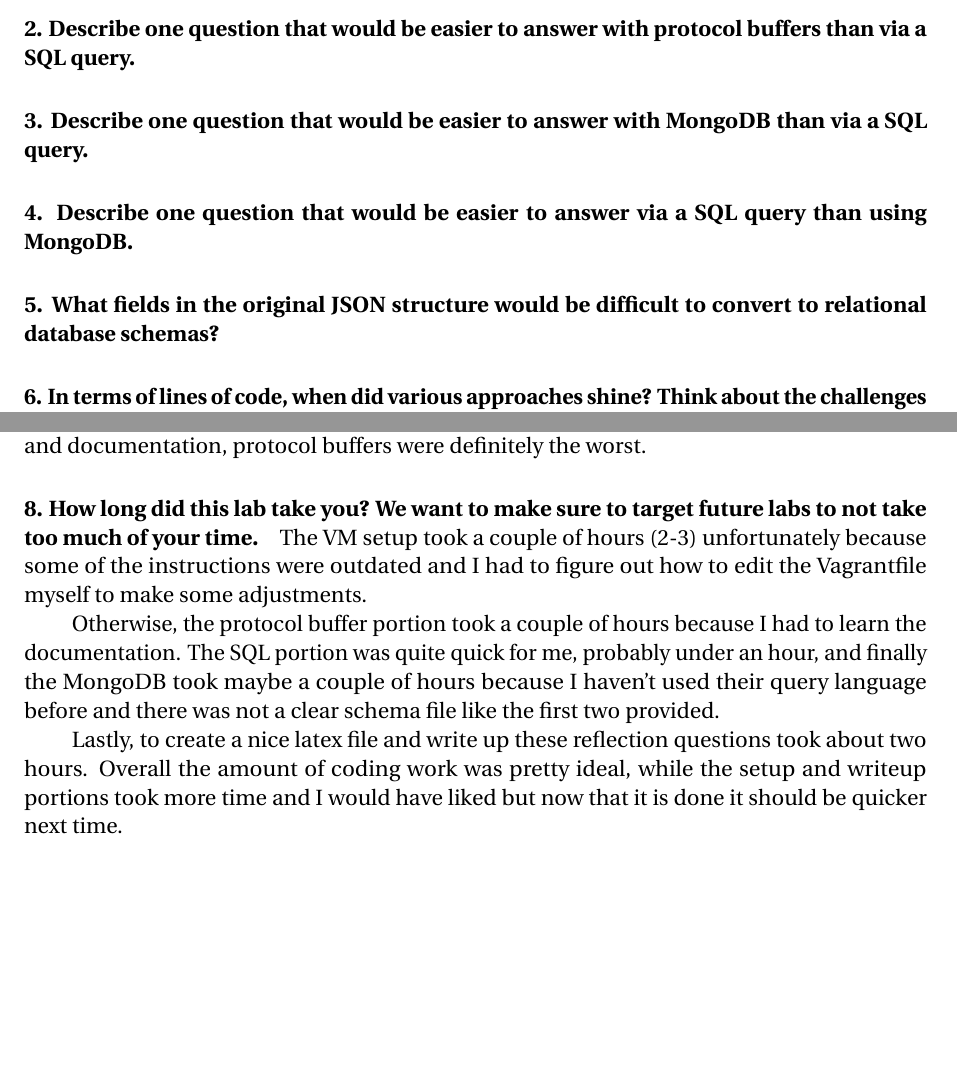
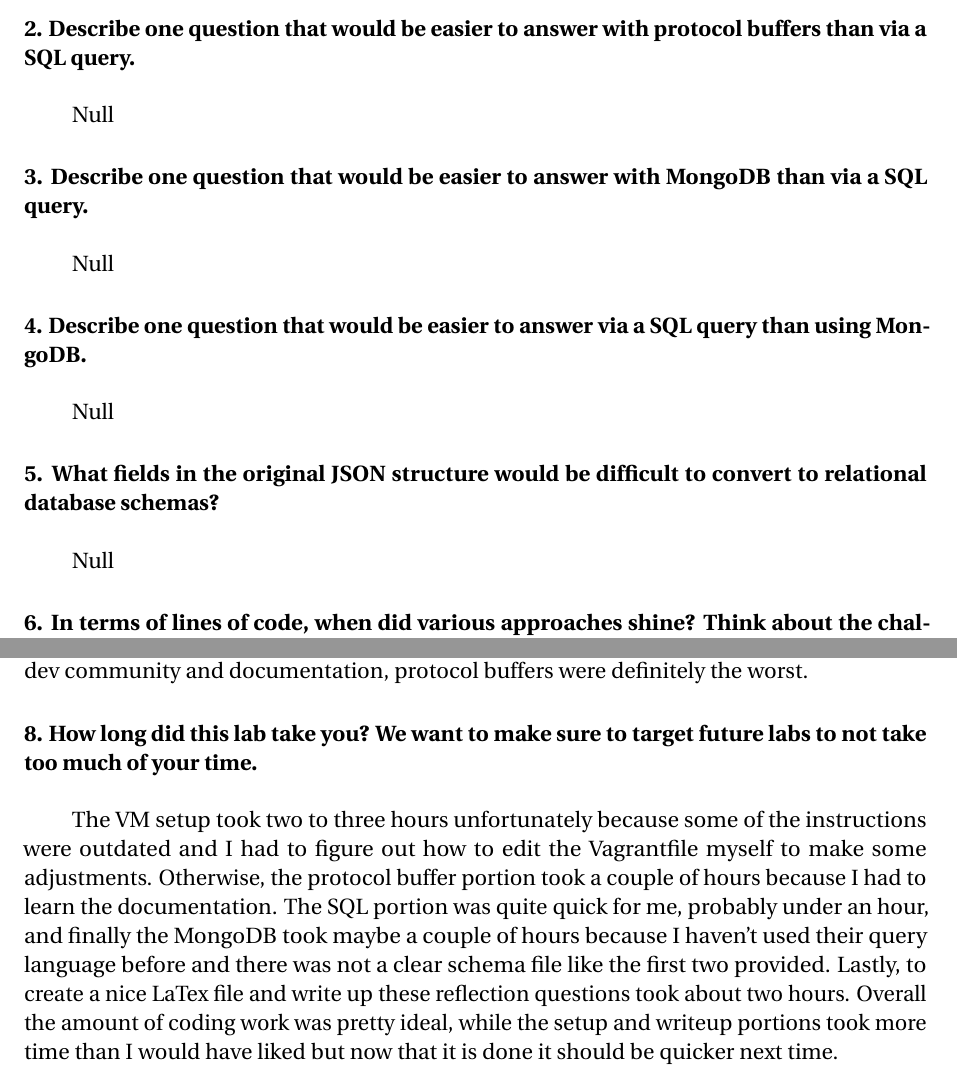
Before and after one commit to basilvetas/Computer-Systems, a LaTeX problem sheet (hw1/hw1.tex): two parts of pages 6 and 7 of 7, joined at a grey line, cut so that both start at the same text, the shorter picture padded with empty space. Compiled offline with pdfLaTeX.

Commit message:
formatting

```diff
--- a/hw1/hw1.tex
+++ b/hw1/hw1.tex
@@ -153,19 +153,23 @@
 
 The main differences between the schema file, twitter.ddl, and the protocol butter definition file, twitter.proto, are firstly that twitter.ddl makes use of id's, which allows for distinct relational tables and a schema that is very human-interpretable. In contrast, the twitter.proto file seems more hierarchical by making use of nested struct-like definitions, and enforcing them via 'required,' 'repeated,' and 'optional' tags. Otherwise, they are relatively similar in terms of the categories and elements they have used to decompose twitter.json.
 
-\paragraph{2. Describe one question that would be easier to answer with protocol buffers than via a SQL query.}
+\paragraph{2. Describe one question that would be easier to answer with protocol buffers than via a SQL query.}\mbox{}\\
 
+Null
 
-\paragraph{3. Describe one question that would be easier to answer with MongoDB than via a SQL query.}
+\paragraph{3. Describe one question that would be easier to answer with MongoDB than via a SQL query.}\mbox{}\\
 
+Null
 
-\paragraph{4. Describe one question that would be easier to answer via a SQL query than using MongoDB.}
+\paragraph{4. Describe one question that would be easier to answer via a SQL query than using MongoDB.}\mbox{}\\
 
+Null
 
-\paragraph{5. What fields in the original JSON structure would be difficult to convert to relational database schemas?}
+\paragraph{5. What fields in the original JSON structure would be difficult to convert to relational database schemas?}\mbox{}\\
 
+Null
 
-\paragraph{6. In terms of lines of code, when did various approaches shine? Think about the challenges of defining schemas, loading and storing the data, and running queries.}
+\paragraph{6. In terms of lines of code, when did various approaches shine? Think about the challenges of defining schemas, loading and storing the data, and running queries.}\mbox{}\\
 
 In terms of lines of code, MongoDB seems to shine in terms of defining schemas, loading and storing data, given that it did not require any specific scripts or config files to do these things. The downside of MongoDB is that the data is less structured for queries. SQL, however, definitely shines in terms of the queries for this assignment, and is probably second best in terms of defining schemas, loading and storing data, requiring just the twitter.ddl schema and createdb.py. Lastly, the protocol buffer required the most work to define the schema, load, store and query data given that it required twitter.proto, encode.py as well as my own script to do each of these, respectively.
 
@@ -173,12 +177,8 @@
 
 Obviouly lines of code is a decent metric. Given that we were provided a lot of the setup schemas and scripts, it is difficult to assess the time to implement if starting from scratch, however for the queries alone SQL was definitely the quickest by time to implement. For code redundancy, because of the fact that the protocol buffer queries required similar code to the encode.py file, I would have to say these were the worst in terms of code redundancy. Neither SQL or MongoDB seem to have too much code redundancy.  Finally, another metric that I think is important but sometimes overlooked when evaluating programming languages in general is the developer community and documentation available online. For these, SQL definitely shines because of its widespread use, however MongoDB I felt was also quite well documented, despite probably having a smaller developer community. Finally, in terms of dev community and documentation, protocol buffers were definitely the worst.
 
-\paragraph{8. How long did this lab take you? We want to make sure to target future labs to not take too much of your time.}
+\paragraph{8. How long did this lab take you? We want to make sure to target future labs to not take too much of your time.}\mbox{}\\
 
-The VM setup took a couple of hours (2-3) unfortunately because some of the instructions were outdated and I had to figure out how to edit the Vagrantfile myself to make some adjustments.
-
-Otherwise, the protocol buffer portion took a couple of hours because I had to learn the documentation.  The SQL portion was quite quick for me, probably under an hour, and finally the MongoDB took maybe a couple of hours because I haven't used their query language before and there was not a clear schema file like the first two provided.
-
-Lastly, to create a nice latex file and write up these reflection questions took about two hours. Overall the amount of coding work was pretty ideal, while the setup and writeup portions took more time and I would have liked but now that it is done it should be quicker next time.
+The VM setup took two to three hours unfortunately because some of the instructions were outdated and I had to figure out how to edit the Vagrantfile myself to make some adjustments. Otherwise, the protocol buffer portion took a couple of hours because I had to learn the documentation.  The SQL portion was quite quick for me, probably under an hour, and finally the MongoDB took maybe a couple of hours because I haven't used their query language before and there was not a clear schema file like the first two provided. Lastly, to create a nice LaTex file and write up these reflection questions took about two hours. Overall the amount of coding work was pretty ideal, while the setup and writeup portions took more time than I would have liked but now that it is done it should be quicker next time.
 
 \end{document}
```
Also changed, not shown: hw1/hw1.tex (4 more changed lines).
